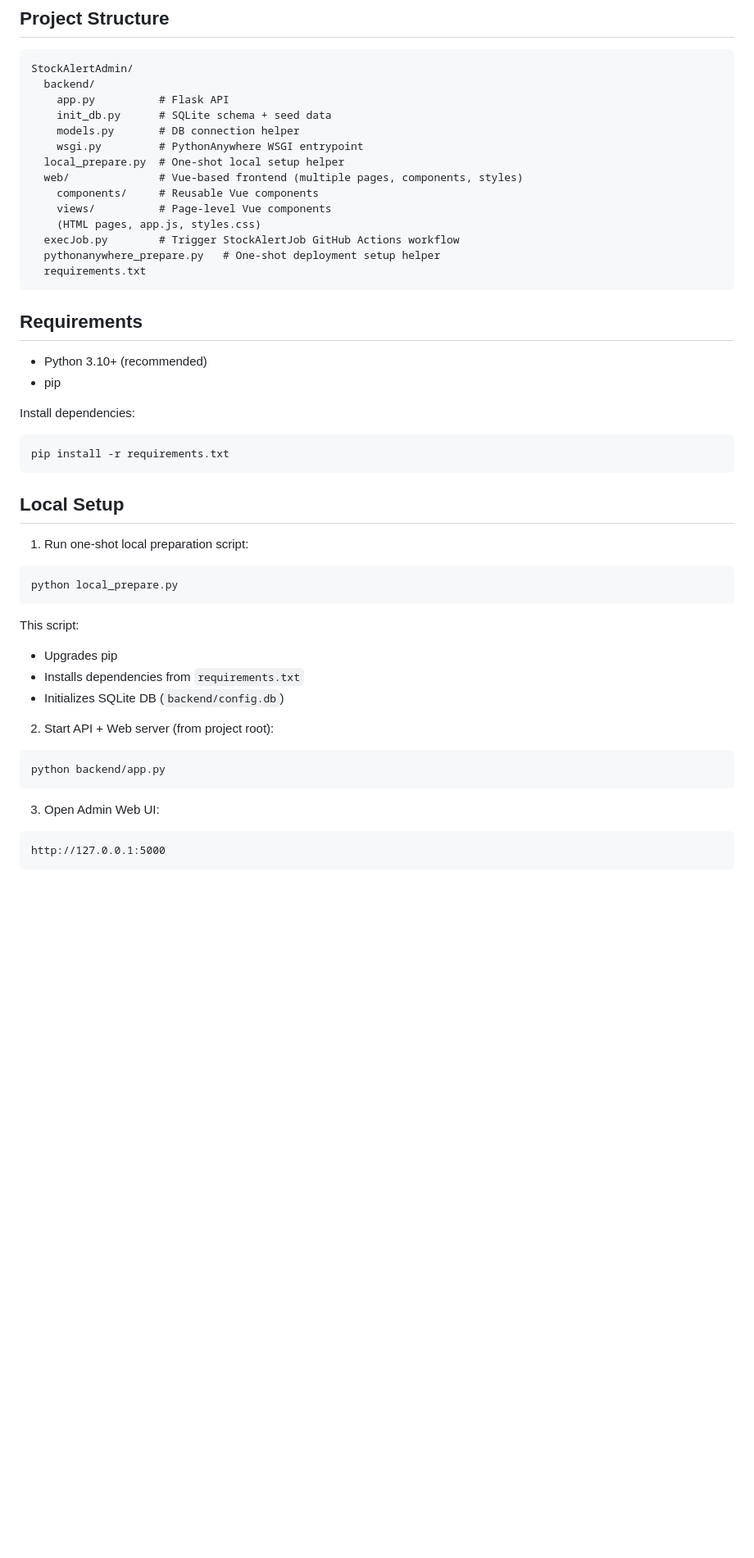
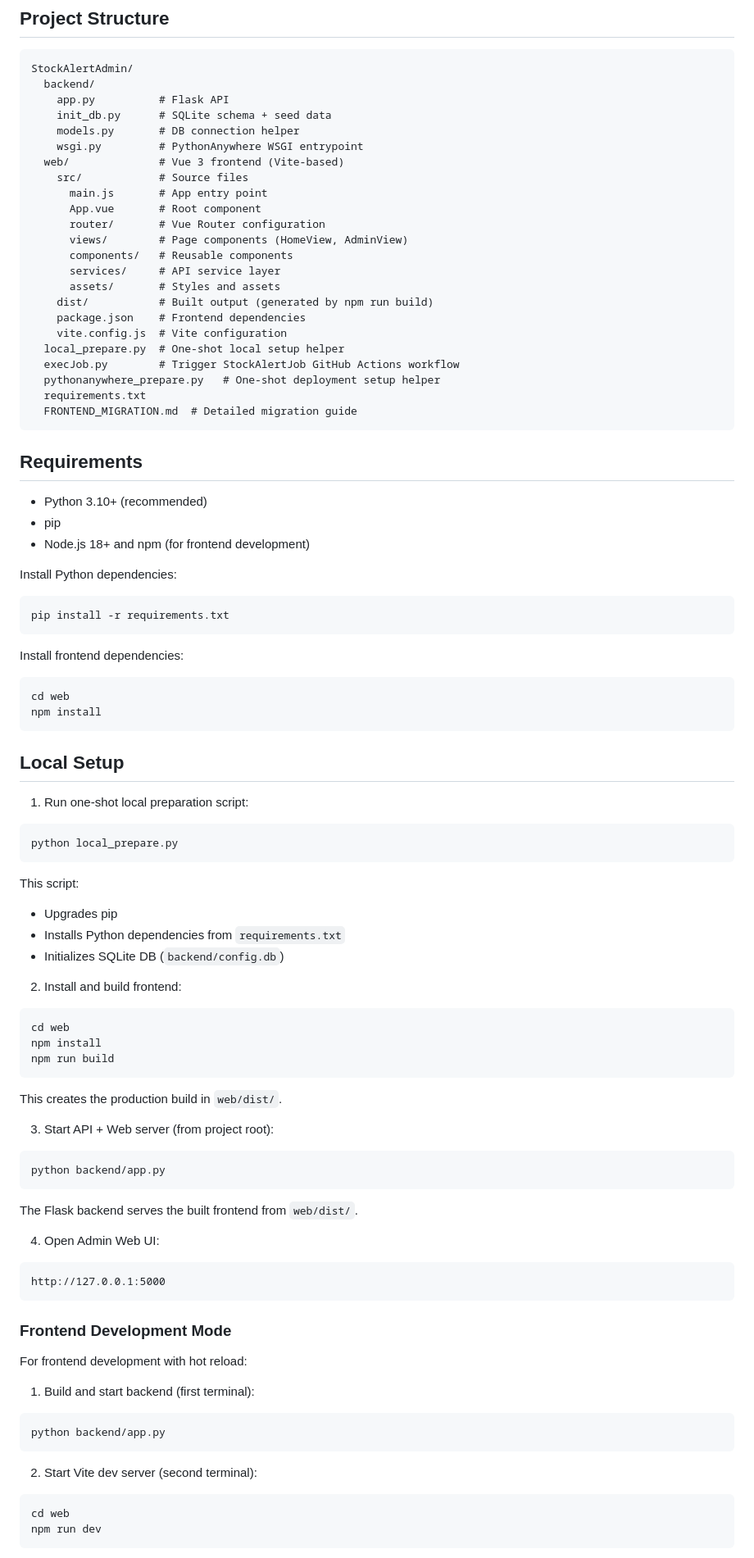
Before and after one commit to paec/stock_alert_admin, a Markdown page: README.md, the part around one of its changes. Shown at 82% size. Rendered like a GitHub page; blank space fills up the shorter version.

````diff
--- a/README.md
+++ b/README.md
@@ -50,25 +50,42 @@ StockAlertAdmin/
     init_db.py      # SQLite schema + seed data
     models.py       # DB connection helper
     wsgi.py         # PythonAnywhere WSGI entrypoint
+  web/              # Vue 3 frontend (Vite-based)
+    src/            # Source files
+      main.js       # App entry point
+      App.vue       # Root component
+      router/       # Vue Router configuration
+      views/        # Page components (HomeView, AdminView)
+      components/   # Reusable components
+      services/     # API service layer
+      assets/       # Styles and assets
+    dist/           # Built output (generated by npm run build)
+    package.json    # Frontend dependencies
+    vite.config.js  # Vite configuration
   local_prepare.py  # One-shot local setup helper
-  web/              # Vue-based frontend (multiple pages, components, styles)
-    components/     # Reusable Vue components
-    views/          # Page-level Vue components
-    (HTML pages, app.js, styles.css)
   execJob.py        # Trigger StockAlertJob GitHub Actions workflow
   pythonanywhere_prepare.py   # One-shot deployment setup helper
   requirements.txt
+  FRONTEND_MIGRATION.md  # Detailed migration guide
 ```
 
 ## Requirements
 
 - Python 3.10+ (recommended)
 - pip
+- Node.js 18+ and npm (for frontend development)
 
-Install dependencies:
+Install Python dependencies:
 
 ```powershell
 pip install -r requirements.txt
+```
+
+Install frontend dependencies:
+
+```powershell
+cd web
+npm install
 ```
 
 ## Local Setup
@@ -81,17 +98,47 @@ python local_prepare.py
 
 This script:
 - Upgrades pip
-- Installs dependencies from `requirements.txt`
+- Installs Python dependencies from `requirements.txt`
 - Initializes SQLite DB (`backend/config.db`)
 
-2. Start API + Web server (from project root):
+2. Install and build frontend:
+
+```powershell
+cd web
+npm install
+npm run build
+```
+
+This creates the production build in `web/dist/`.
+
+3. Start API + Web server (from project root):
 
 ```powershell
 python backend/app.py
 ```
 
-3. Open Admin Web UI:
+The Flask backend serves the built frontend from `web/dist/`.
+
+4. Open Admin Web UI:
 
 ```text
 http://127.0.0.1:5000
 ```
+
+### Frontend Development Mode
+
+For frontend development with hot reload:
+
+1. Build and start backend (first terminal):
+
+```powershell
+python backend/app.py
+```
+
+2. Start Vite dev server (second terminal):
+
+```powershell
+cd web
+npm run dev
+```
+
````
Also changed, not shown: other parts of README.md (+20 -0 lines), FRONTEND_MIGRATION.md (added, +164 -0 lines).
